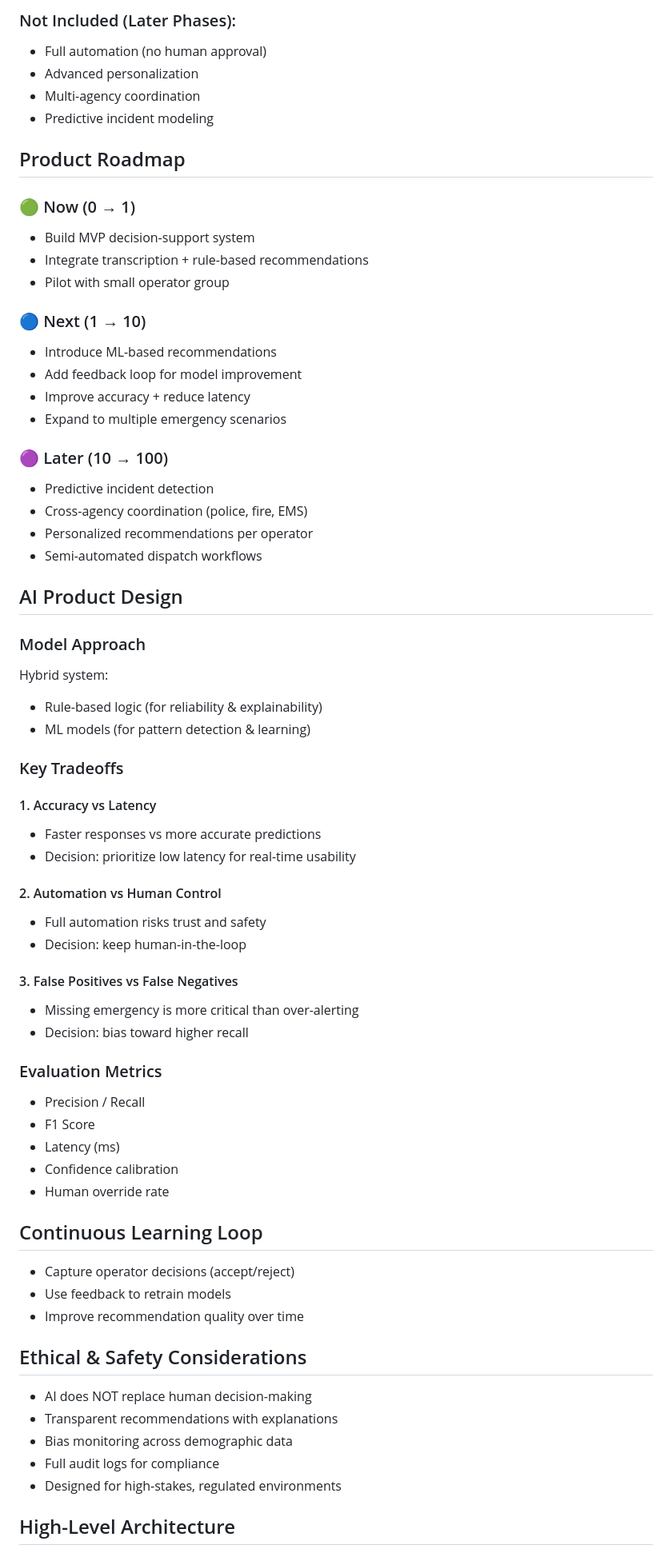
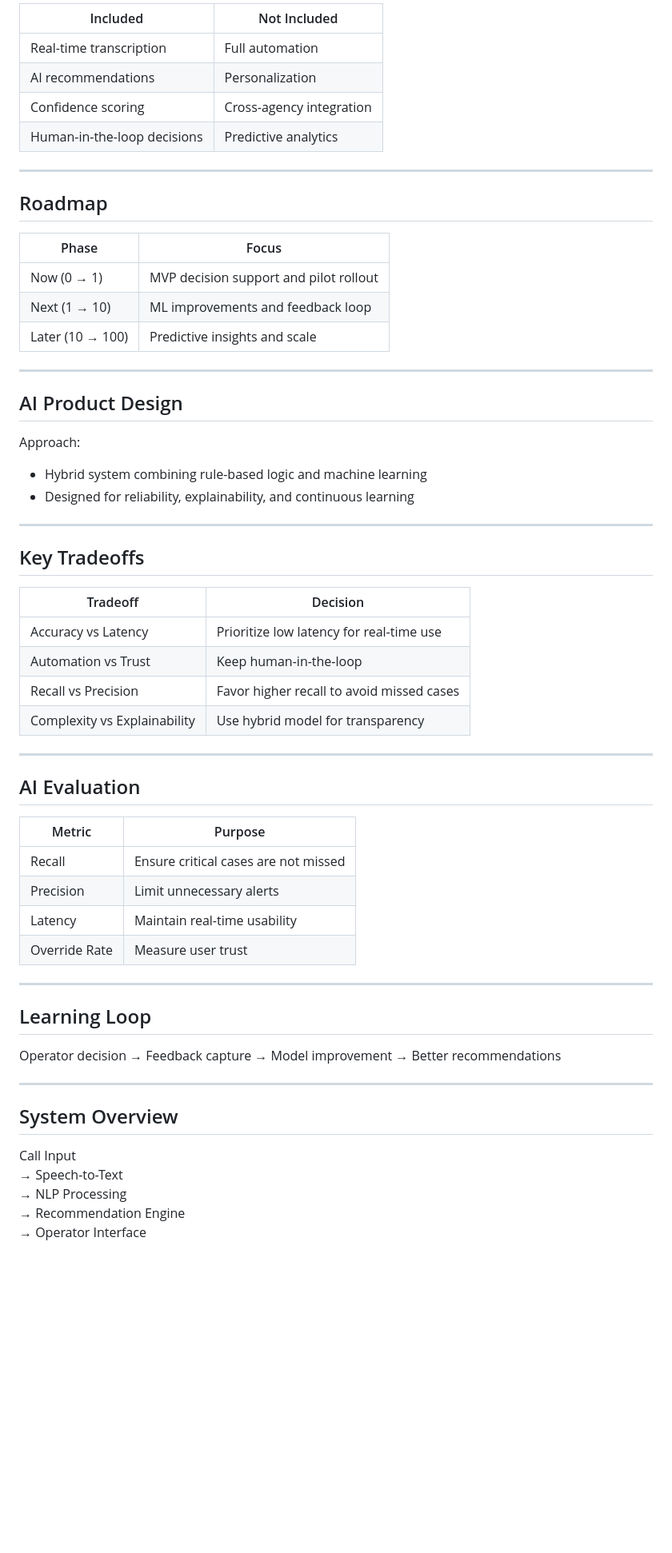
Before and after one commit to SanthiyaSathasivam/ai-agent-assist-emergency-response, a Markdown page: README.md, the part around one of its changes. Shown at 80% size. GitHub-like rendering; blank space fills up the shorter version.

```diff
--- a/README.md
+++ b/README.md
@@ -67,72 +79,64 @@ Enable faster, more accurate, and consistent emergency response decisions throug
 
-### Not Included (Later Phases):
-- Full automation (no human approval)
-- Advanced personalization
-- Multi-agency coordination
-- Predictive incident modeling
+| Included                     | Not Included                  |
+|----------------------------|-------------------------------|
+| Real-time transcription     | Full automation               |
+| AI recommendations          | Personalization               |
+| Confidence scoring          | Cross-agency integration      |
+| Human-in-the-loop decisions | Predictive analytics          |
 
-## Product Roadmap
+---
 
-### 🟢 Now (0 → 1)
-- Build MVP decision-support system
-- Integrate transcription + rule-based recommendations
-- Pilot with small operator group
+## Roadmap
 
-### 🔵 Next (1 → 10)
-- Introduce ML-based recommendations
-- Add feedback loop for model improvement
-- Improve accuracy + reduce latency
-- Expand to multiple emergency scenarios
+| Phase        | Focus                                      |
+|--------------|--------------------------------------------|
+| Now (0 → 1)  | MVP decision support and pilot rollout      |
+| Next (1 → 10)| ML improvements and feedback loop           |
+| Later (10 → 100) | Predictive insights and scale           |
 
-### 🟣 Later (10 → 100)
-- Predictive incident detection
-- Cross-agency coordination (police, fire, EMS)
-- Personalized recommendations per operator
-- Semi-automated dispatch workflows
+---
 
 ## AI Product Design
 
-### Model Approach
+Approach:
+- Hybrid system combining rule-based logic and machine learning
+- Designed for reliability, explainability, and continuous learning
 
-Hybrid system:
-- Rule-based logic (for reliability & explainability)
-- ML models (for pattern detection & learning)
+---
 
-### Key Tradeoffs
+## Key Tradeoffs
 
-#### 1. Accuracy vs Latency
-- Faster responses vs more accurate predictions
-- Decision: prioritize low latency for real-time usability
+| Tradeoff                  | Decision                                      |
+|--------------------------|-----------------------------------------------|
+| Accuracy vs Latency      | Prioritize low latency for real-time use      |
+| Automation vs Trust      | Keep human-in-the-loop                        |
+| Recall vs Precision      | Favor higher recall to avoid missed cases     |
+| Complexity vs Explainability | Use hybrid model for transparency        |
 
-#### 2. Automation vs Human Control
-- Full automation risks trust and safety
-- Decision: keep human-in-the-loop
+---
 
-#### 3. False Positives vs False Negatives
-- Missing emergency is more critical than over-alerting
-- Decision: bias toward higher recall
+## AI Evaluation
 
-### Evaluation Metrics
+| Metric     | Purpose                                |
+|------------|----------------------------------------|
+| Recall     | Ensure critical cases are not missed   |
+| Precision  | Limit unnecessary alerts               |
+| Latency    | Maintain real-time usability           |
+| Override Rate | Measure user trust                  |
 
-- Precision / Recall
-- F1 Score
-- Latency (ms)
-- Confidence calibration
-- Human override rate
+---
 
-## Continuous Learning Loop
+## Learning Loop
 
-- Capture operator decisions (accept/reject)
-- Use feedback to retrain models
-- Improve recommendation quality over time
+Operator decision → Feedback capture → Model improvement → Better recommendations
 
-## Ethical & Safety Considerations
+---
 
-- AI does NOT replace human decision-making
-- Transparent recommendations with explanations
-- Bias monitoring across demographic data
-- Full audit logs for compliance
-- Designed for high-stakes, regulated environments
+## System Overview
 
-## High-Level Architecture
+Call Input
+→ Speech-to-Text
+→ NLP Processing
+→ Recommendation Engine
+→ Operator Interface
 
```
Also changed, not shown: other parts of README.md (+93 -77 lines).
